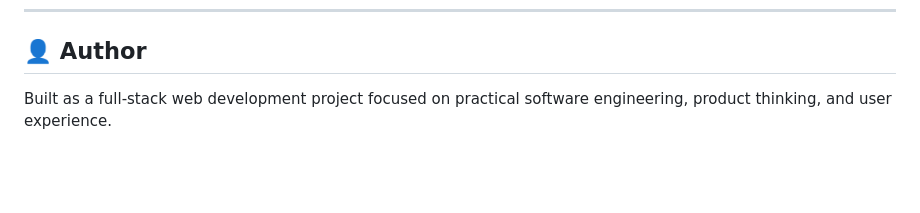
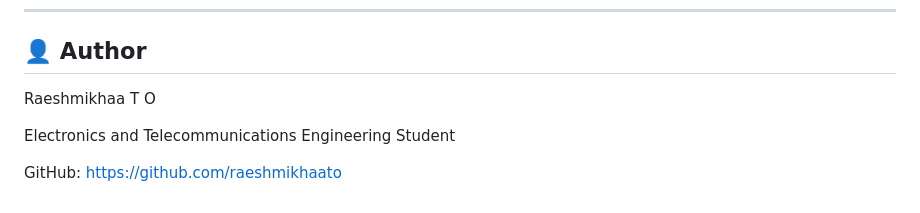
Before and after one commit to raeshmikhaato/FlowOS, a Markdown page: README.md, the part around the change. GitHub-like rendering; blank space fills up the shorter version.

Commit message:
Update author section in README
Added author information and GitHub link to README.

```diff
--- a/README.md
+++ b/README.md
@@ -334,4 +334,8 @@ FlowOS currently provides a complete authenticated productivity workflow from ta
 
 ## 👤 Author
 
-Built as a full-stack web development project focused on practical software engineering, product thinking, and user experience.
+Raeshmikhaa T O
+
+Electronics and Telecommunications Engineering Student
+
+GitHub: https://github.com/raeshmikhaato
```
